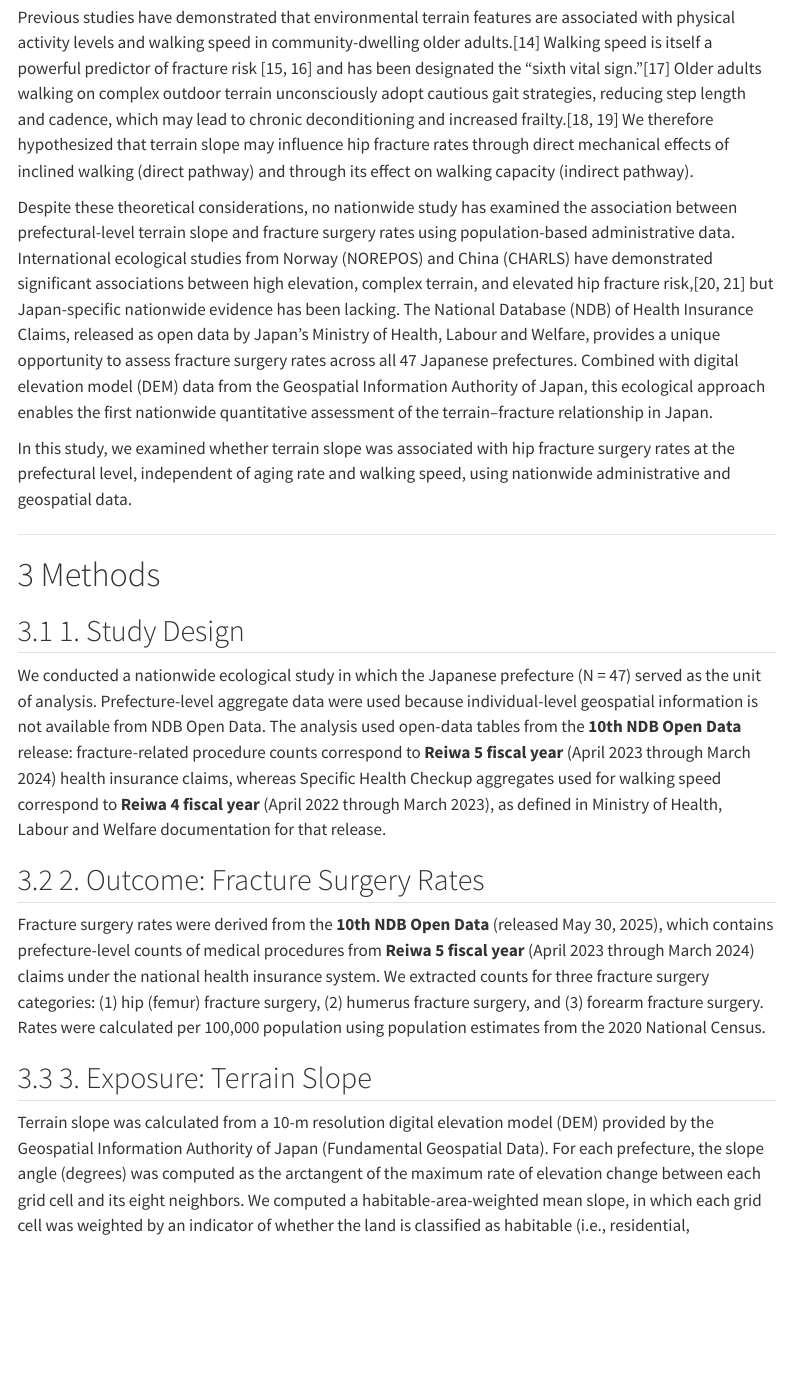
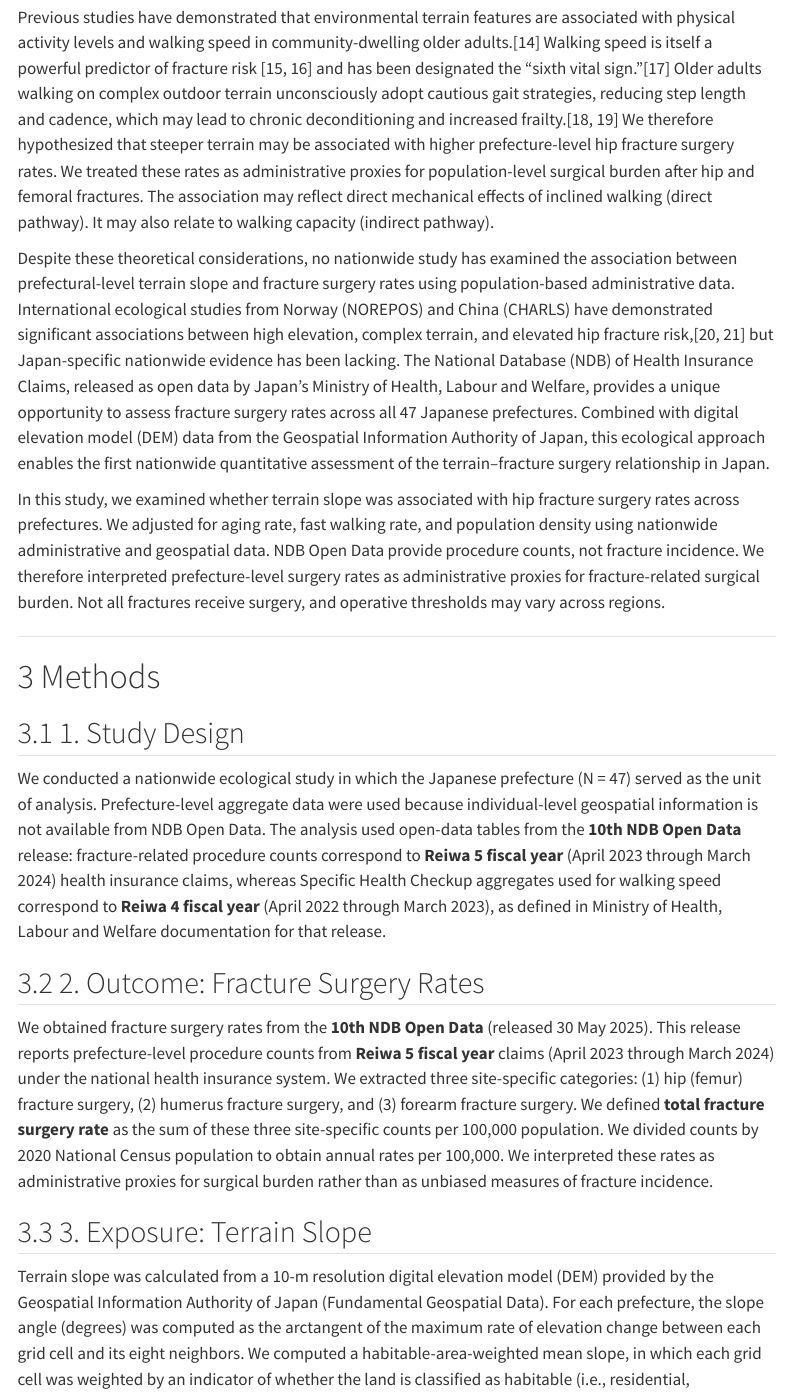
Before and after one commit to haruki00430/NDB_XXX_slope_fracture, a Quarto document (04_Manuscripts/Manuscript_slope_fracture.qmd): the page in a window 1100 px wide, from 1420 px down. Rendered offline with R 4.5, knitr and Pandoc in place of Quarto, with nearby package versions; menus at the side of the page are left out.

Commit message:
No.21 (exec 1/32): Eguchi proxy terminology and surgery-rate framing (Intro, Methods §2)

```diff
--- a/04_Manuscripts/Manuscript_slope_fracture.qmd
+++ b/04_Manuscripts/Manuscript_slope_fracture.qmd
@@ -37,11 +37,11 @@ Falls are the primary cause of hip fractures, accounting for more than 90% of ca
 
 Terrain slope is a plausible environmental determinant of fall-related fractures. Walking on inclined surfaces requires greater neuromuscular effort and alters biomechanics, increasing instability, particularly among older adults with impaired balance and reduced muscle strength.[10, 11] The control of body center of mass (CoM) during inclined walking becomes increasingly challenging with age, as margin of stability (MoS) decreases and required coefficient of friction (RCOF) changes unpredictably on uneven terrain.[12, 13] Regions with steeper terrain may expose residents to greater fall risk during daily outdoor activities, including commuting and shopping. Japan's varied topography—ranging from flat coastal plains to steep mountain foothills—provides a natural laboratory to test this hypothesis at a nationwide scale.
 
-Previous studies have demonstrated that environmental terrain features are associated with physical activity levels and walking speed in community-dwelling older adults.[14] Walking speed is itself a powerful predictor of fracture risk [15, 16] and has been designated the "sixth vital sign."[17] Older adults walking on complex outdoor terrain unconsciously adopt cautious gait strategies, reducing step length and cadence, which may lead to chronic deconditioning and increased frailty.[18, 19] We therefore hypothesized that terrain slope may influence hip fracture rates through direct mechanical effects of inclined walking (direct pathway) and through its effect on walking capacity (indirect pathway).
+Previous studies have demonstrated that environmental terrain features are associated with physical activity levels and walking speed in community-dwelling older adults.[14] Walking speed is itself a powerful predictor of fracture risk [15, 16] and has been designated the "sixth vital sign."[17] Older adults walking on complex outdoor terrain unconsciously adopt cautious gait strategies, reducing step length and cadence, which may lead to chronic deconditioning and increased frailty.[18, 19] We therefore hypothesized that steeper terrain may be associated with higher prefecture-level hip fracture surgery rates. We treated these rates as administrative proxies for population-level surgical burden after hip and femoral fractures. The association may reflect direct mechanical effects of inclined walking (direct pathway). It may also relate to walking capacity (indirect pathway).
 
-Despite these theoretical considerations, no nationwide study has examined the association between prefectural-level terrain slope and fracture surgery rates using population-based administrative data. International ecological studies from Norway (NOREPOS) and China (CHARLS) have demonstrated significant associations between high elevation, complex terrain, and elevated hip fracture risk,[20, 21] but Japan-specific nationwide evidence has been lacking. The National Database (NDB) of Health Insurance Claims, released as open data by Japan's Ministry of Health, Labour and Welfare, provides a unique opportunity to assess fracture surgery rates across all 47 Japanese prefectures. Combined with digital elevation model (DEM) data from the Geospatial Information Authority of Japan, this ecological approach enables the first nationwide quantitative assessment of the terrain–fracture relationship in Japan.
+Despite these theoretical considerations, no nationwide study has examined the association between prefectural-level terrain slope and fracture surgery rates using population-based administrative data. International ecological studies from Norway (NOREPOS) and China (CHARLS) have demonstrated significant associations between high elevation, complex terrain, and elevated hip fracture risk,[20, 21] but Japan-specific nationwide evidence has been lacking. The National Database (NDB) of Health Insurance Claims, released as open data by Japan's Ministry of Health, Labour and Welfare, provides a unique opportunity to assess fracture surgery rates across all 47 Japanese prefectures. Combined with digital elevation model (DEM) data from the Geospatial Information Authority of Japan, this ecological approach enables the first nationwide quantitative assessment of the terrain–fracture surgery relationship in Japan.
 
-In this study, we examined whether terrain slope was associated with hip fracture surgery rates at the prefectural level, independent of aging rate and walking speed, using nationwide administrative and geospatial data.
+In this study, we examined whether terrain slope was associated with hip fracture surgery rates across prefectures. We adjusted for aging rate, fast walking rate, and population density using nationwide administrative and geospatial data. NDB Open Data provide procedure counts, not fracture incidence. We therefore interpreted prefecture-level surgery rates as administrative proxies for fracture-related surgical burden. Not all fractures receive surgery, and operative thresholds may vary across regions.
 
 ---
 
@@ -53,7 +53,7 @@ We conducted a nationwide ecological study in which the Japanese prefecture (N =
 
 ## 2. Outcome: Fracture Surgery Rates
 
-Fracture surgery rates were derived from the **10th NDB Open Data** (released May 30, 2025), which contains prefecture-level counts of medical procedures from **Reiwa 5 fiscal year** (April 2023 through March 2024) claims under the national health insurance system. We extracted counts for three fracture surgery categories: (1) hip (femur) fracture surgery, (2) humerus fracture surgery, and (3) forearm fracture surgery. Rates were calculated per 100,000 population using population estimates from the 2020 National Census.
+We obtained fracture surgery rates from the **10th NDB Open Data** (released 30 May 2025). This release reports prefecture-level procedure counts from **Reiwa 5 fiscal year** claims (April 2023 through March 2024) under the national health insurance system. We extracted three site-specific categories: (1) hip (femur) fracture surgery, (2) humerus fracture surgery, and (3) forearm fracture surgery. We defined **total fracture surgery rate** as the sum of these three site-specific counts per 100,000 population. We divided counts by 2020 National Census population to obtain annual rates per 100,000. We interpreted these rates as administrative proxies for surgical burden rather than as unbiased measures of fracture incidence.
 
 ## 3. Exposure: Terrain Slope
 
--- a/04_Manuscripts/Manuscript_slope_fracture_anonymous.qmd
+++ b/04_Manuscripts/Manuscript_slope_fracture_anonymous.qmd
@@ -16,7 +16,7 @@ format:
 
 # Abstract
 
-Hip fracture imposes a large burden on older adults in Japan, and community-level environmental correlates of hip fracture surgery rates remain incompletely understood, including terrain slope. We conducted an ecological study of 47 prefectures using the 10th National Database (NDB) Open Data: fracture surgery rates (per 100,000) from Reiwa 5 health insurance claims (April 2023 through March 2024) and habitual walking speed from Reiwa 4 Specific Health Checkup tabulations (April 2022 through March 2023); habitable-area-weighted terrain slope from national 10-m digital elevation models; aging rate and population density from the 2020 census. We fitted ordinary least squares (OLS) models with heteroskedasticity-robust (HC3) standard errors and nonparametric bootstrap resampling (*B* = 5000) as sensitivity analyses. Mean slope was 8.57 degrees (SD 3.16) and mean hip fracture surgery rate was 254.0 per 100,000 (SD 37.6). Terrain slope was positively associated with hip fracture rates in unadjusted models (β = 5.65; 95% CI, 2.50–8.79; *p* = 0.001) and in adjusted models with conventional standard errors (β = 3.49; 95% CI, 0.11–6.86; *p* = 0.043); HC3 and bootstrap intervals for the slope coefficient were borderline at *N* = 47. No associations were observed for humerus or forearm fractures. Prefecture-level terrain slope showed a hip-specific signal consistent with lateral-fall mechanisms, but inferential sensitivity at small ecological *N* warrants cautious interpretation.
+Hip fracture imposes a large burden on older adults in Japan, and community-level environmental correlates of hip fracture surgery rates remain incompletely understood, including terrain slope. We conducted an ecological study of 47 prefectures using the 10th National Database (NDB) Open Data: fracture surgery rates (per 100,000) from Reiwa 5 health insurance claims (April 2023 through March 2024) and habitual walking speed from Reiwa 4 Specific Health Checkup tabulations (April 2022 through March 2023); habitable-area-weighted terrain slope from national 10-m digital elevation models; aging rate and population density from the 2020 census. We fitted ordinary least squares (OLS) models with heteroskedasticity-robust (HC3) standard errors and nonparametric bootstrap resampling (*B* = 5000) as sensitivity analyses. Mean slope was 8.57 degrees (SD 3.16) and mean hip fracture surgery rate was 254.0 per 100,000 (SD 37.6). Terrain slope was positively associated with hip fracture surgery rates in unadjusted models (β = 5.65; 95% CI, 2.50–8.79; *p* = 0.001) and in adjusted models with conventional standard errors (β = 3.49; 95% CI, 0.11–6.86; *p* = 0.043); HC3 and bootstrap intervals for the slope coefficient were borderline at *N* = 47. No associations were observed for humerus or forearm fracture surgeries. Prefecture-level terrain slope showed a hip-specific signal consistent with lateral-fall mechanisms, but inferential sensitivity at small ecological *N* warrants cautious interpretation.
 
 **Keywords**: terrain; slope; hip; fracture; ecology; Japan; epidemiology
 
@@ -30,11 +30,11 @@ Falls are the primary cause of hip fractures, accounting for more than 90% of ca
 
 Terrain slope is a plausible environmental determinant of fall-related fractures. Walking on inclined surfaces requires greater neuromuscular effort and alters biomechanics, increasing instability, particularly among older adults with impaired balance and reduced muscle strength.[10, 11] The control of body center of mass (CoM) during inclined walking becomes increasingly challenging with age, as margin of stability (MoS) decreases and required coefficient of friction (RCOF) changes unpredictably on uneven terrain.[12, 13] Regions with steeper terrain may expose residents to greater fall risk during daily outdoor activities, including commuting and shopping. Japan's varied topography—ranging from flat coastal plains to steep mountain foothills—provides a natural laboratory to test this hypothesis at a nationwide scale.
 
-Previous studies have demonstrated that environmental terrain features are associated with physical activity levels and walking speed in community-dwelling older adults.[14] Walking speed is itself a powerful predictor of fracture risk [15, 16] and has been designated the "sixth vital sign."[17] Older adults walking on complex outdoor terrain unconsciously adopt cautious gait strategies, reducing step length and cadence, which may lead to chronic deconditioning and increased frailty.[18, 19] We therefore hypothesized that terrain slope may influence hip fracture rates through direct mechanical effects of inclined walking (direct pathway) and through its effect on walking capacity (indirect pathway).
+Previous studies have demonstrated that environmental terrain features are associated with physical activity levels and walking speed in community-dwelling older adults.[14] Walking speed is itself a powerful predictor of fracture risk [15, 16] and has been designated the "sixth vital sign."[17] Older adults walking on complex outdoor terrain unconsciously adopt cautious gait strategies, reducing step length and cadence, which may lead to chronic deconditioning and increased frailty.[18, 19] We therefore hypothesized that steeper terrain may be associated with higher prefecture-level hip fracture surgery rates. We treated these rates as administrative proxies for population-level surgical burden after hip and femoral fractures. The association may reflect direct mechanical effects of inclined walking (direct pathway). It may also relate to walking capacity (indirect pathway).
 
-Despite these theoretical considerations, no nationwide study has examined the association between prefectural-level terrain slope and fracture surgery rates using population-based administrative data. International ecological studies from Norway (NOREPOS) and China (CHARLS) have demonstrated significant associations between high elevation, complex terrain, and elevated hip fracture risk,[20, 21] but Japan-specific nationwide evidence has been lacking. The National Database (NDB) of Health Insurance Claims, released as open data by Japan's Ministry of Health, Labour and Welfare, provides a unique opportunity to assess fracture surgery rates across all 47 Japanese prefectures. Combined with digital elevation model (DEM) data from the Geospatial Information Authority of Japan, this ecological approach enables the first nationwide quantitative assessment of the terrain–fracture relationship in Japan.
+Despite these theoretical considerations, no nationwide study has examined the association between prefectural-level terrain slope and fracture surgery rates using population-based administrative data. International ecological studies from Norway (NOREPOS) and China (CHARLS) have demonstrated significant associations between high elevation, complex terrain, and elevated hip fracture risk,[20, 21] but Japan-specific nationwide evidence has been lacking. The National Database (NDB) of Health Insurance Claims, released as open data by Japan's Ministry of Health, Labour and Welfare, provides a unique opportunity to assess fracture surgery rates across all 47 Japanese prefectures. Combined with digital elevation model (DEM) data from the Geospatial Information Authority of Japan, this ecological approach enables the first nationwide quantitative assessment of the terrain–fracture surgery relationship in Japan.
 
-In this study, we examined whether terrain slope was associated with hip fracture surgery rates at the prefectural level, independent of aging rate and walking speed, using nationwide administrative and geospatial data.
+In this study, we examined whether terrain slope was associated with hip fracture surgery rates across prefectures. We adjusted for aging rate, fast walking rate, and population density using nationwide administrative and geospatial data. NDB Open Data provide procedure counts, not fracture incidence. We therefore interpreted prefecture-level surgery rates as administrative proxies for fracture-related surgical burden. Not all fractures receive surgery, and operative thresholds may vary across regions.
 
 ---
 
@@ -46,7 +46,7 @@ We conducted a nationwide ecological study in which the Japanese prefecture (N =
 
 ## 2. Outcome: Fracture Surgery Rates
 
-Fracture surgery rates were derived from the **10th NDB Open Data** (released May 30, 2025), which contains prefecture-level counts of medical procedures from **Reiwa 5 fiscal year** (April 2023 through March 2024) claims under the national health insurance system. We extracted counts for three fracture surgery categories: (1) hip (femur) fracture surgery, (2) humerus fracture surgery, and (3) forearm fracture surgery. Rates were calculated per 100,000 population using population estimates from the 2020 National Census.
+We obtained fracture surgery rates from the **10th NDB Open Data** (released 30 May 2025). This release reports prefecture-level procedure counts from **Reiwa 5 fiscal year** claims (April 2023 through March 2024) under the national health insurance system. We extracted three site-specific categories: (1) hip (femur) fracture surgery, (2) humerus fracture surgery, and (3) forearm fracture surgery. We defined **total fracture surgery rate** as the sum of these three site-specific counts per 100,000 population. We divided counts by 2020 National Census population to obtain annual rates per 100,000. We interpreted these rates as administrative proxies for surgical burden rather than as unbiased measures of fracture incidence.
 
 ## 3. Exposure: Terrain Slope
 
```
Also changed, not shown: 04_Manuscripts/Manuscript_slope_fracture.qmd (2 more changed lines).
